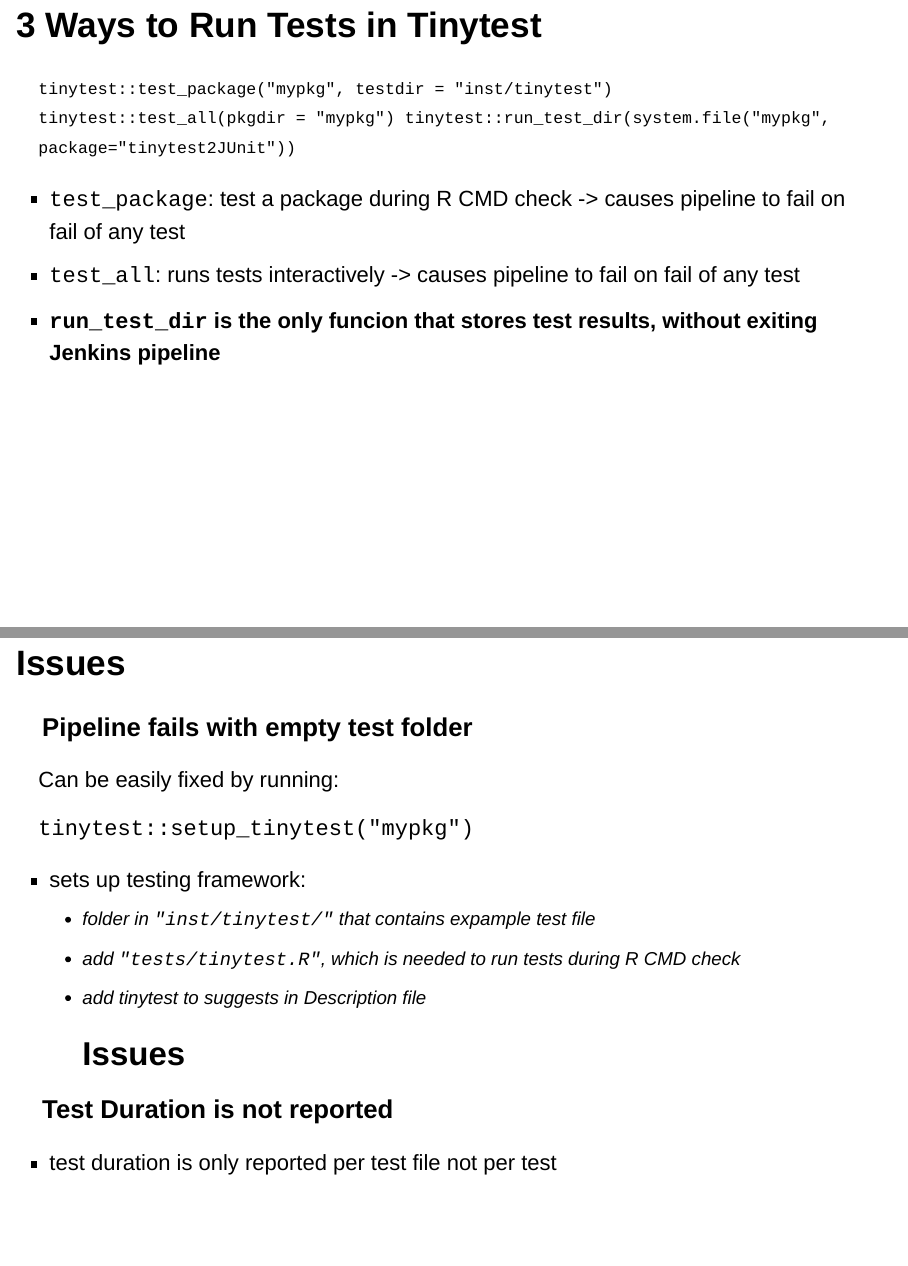
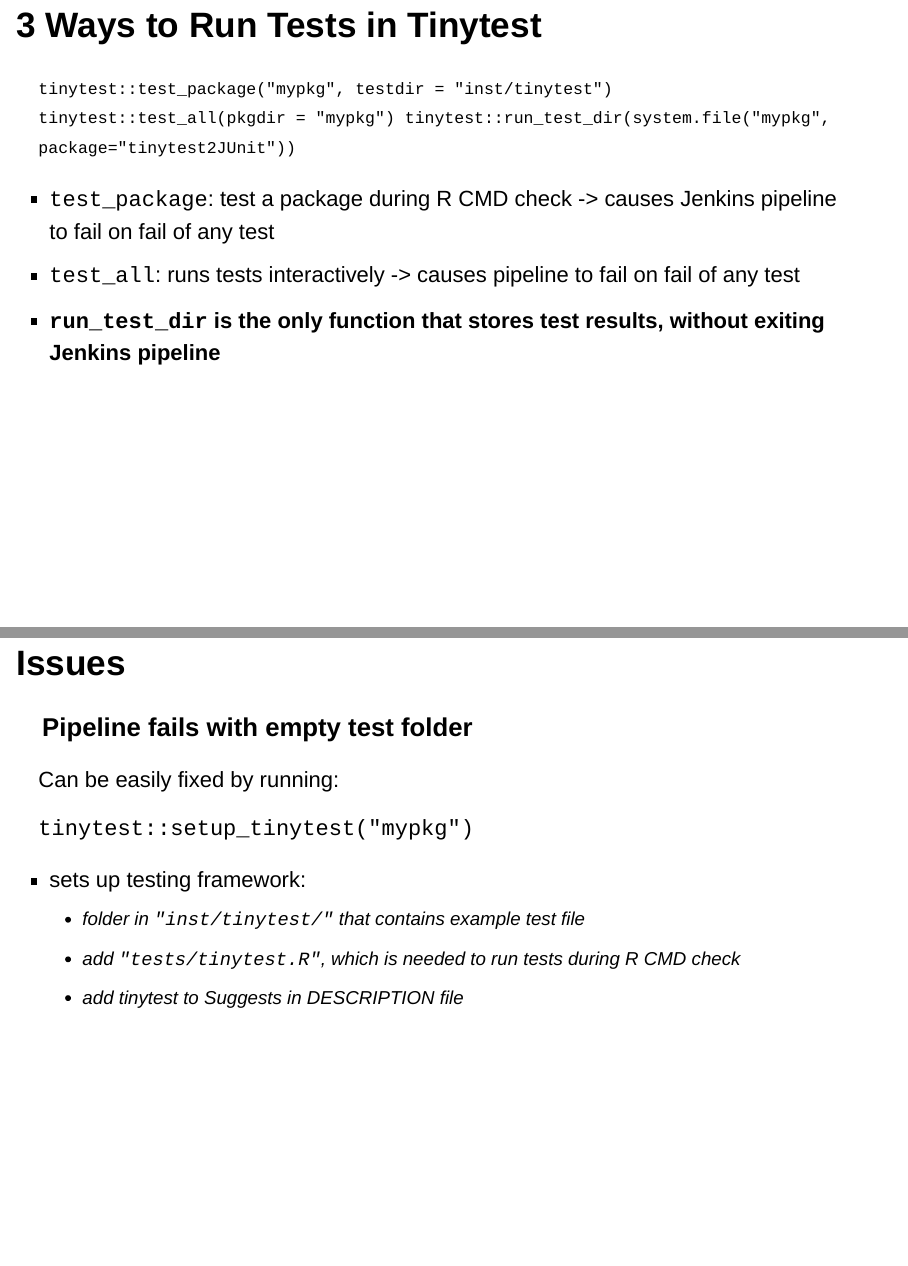
Before and after one commit to openanalytics/tinytest2JUnit, an R Markdown document (presentation/tinytest2JUnit_09May23.Rmd): pages 7 and 11 of 13, joined at a grey line. Rendered offline with R 4.5, knitr and Pandoc, with nearby package versions; drawn as Slidy slides in place of the format the file asks for.

Commit message:
typos / typesetting

```diff
--- a/presentation/tinytest2JUnit_09May23.Rmd
+++ b/presentation/tinytest2JUnit_09May23.Rmd
@@ -55,11 +55,11 @@
 tinytest::test_all(pkgdir = "mypkg")
 tinytest::run_test_dir(system.file("mypkg", package="tinytest2JUnit"))`</font>
 
-*  `test_package`: test a package during R CMD check -> causes pipeline to fail
+*  `test_package`: test a package during R CMD check -> causes Jenkins pipeline to fail
    on fail of any test
 *  `test_all`: runs tests interactively -> causes pipeline to fail on fail of
    any test
-* **`run_test_dir` is the only funcion that stores test results, without exiting
+* **`run_test_dir` is the only function that stores test results, without exiting
   Jenkins pipeline**
 
 
@@ -89,11 +89,11 @@
 `tinytest::setup_tinytest("mypkg")`
 
 * sets up testing framework:
-  * folder in `"inst/tinytest/"` that contains expample test file
+  * folder in `"inst/tinytest/"` that contains example test file
   * add `"tests/tinytest.R"`, which is needed to run tests during R CMD check
-  * add tinytest to suggests in Description file
+  * add tinytest to Suggests in DESCRIPTION file
 
-  ## Issues
+## Issues
 
 ### Test Duration is not reported {.centered}
 
```
Also changed, not shown: presentation/tinytest2JUnit_09May23.Rmd (6 more changed lines).
